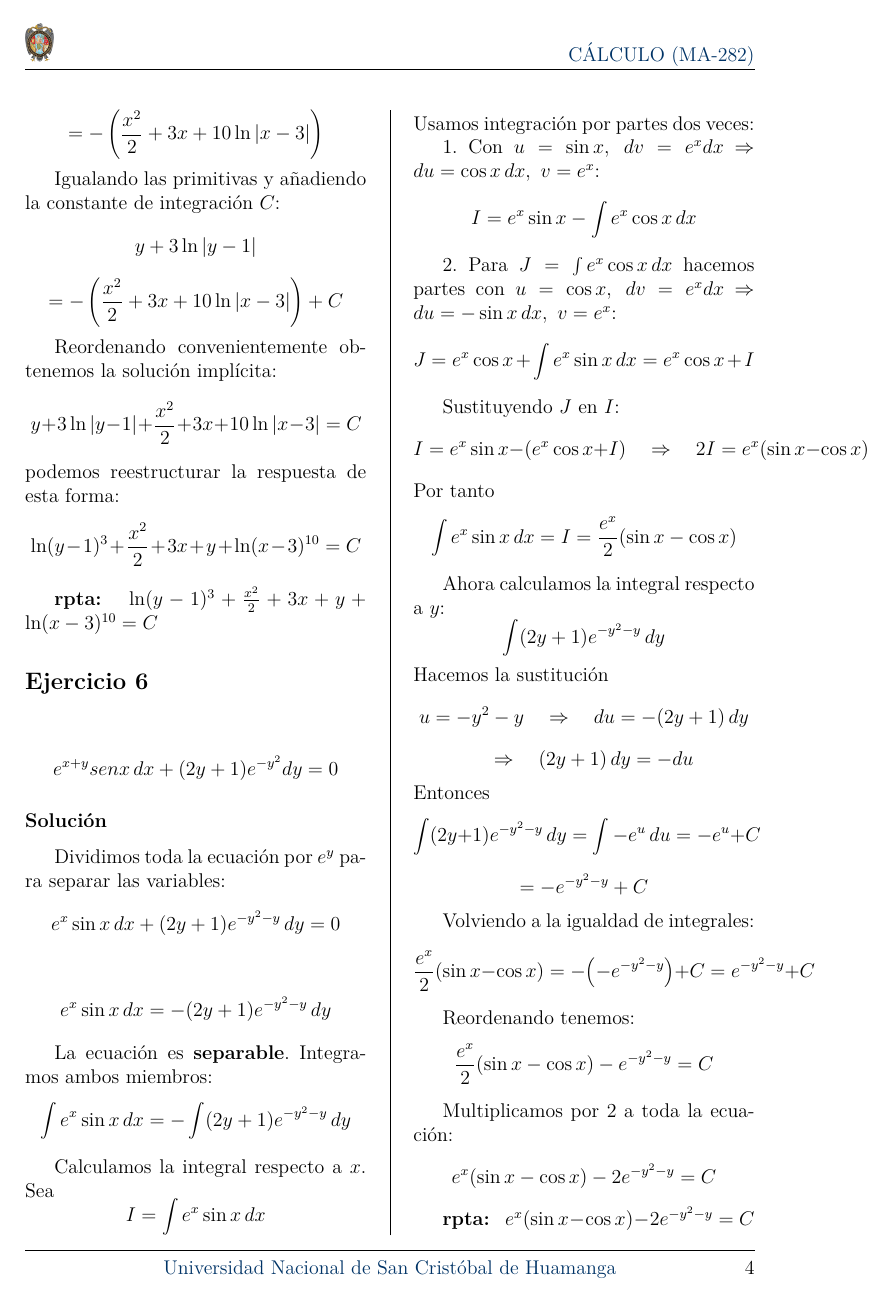
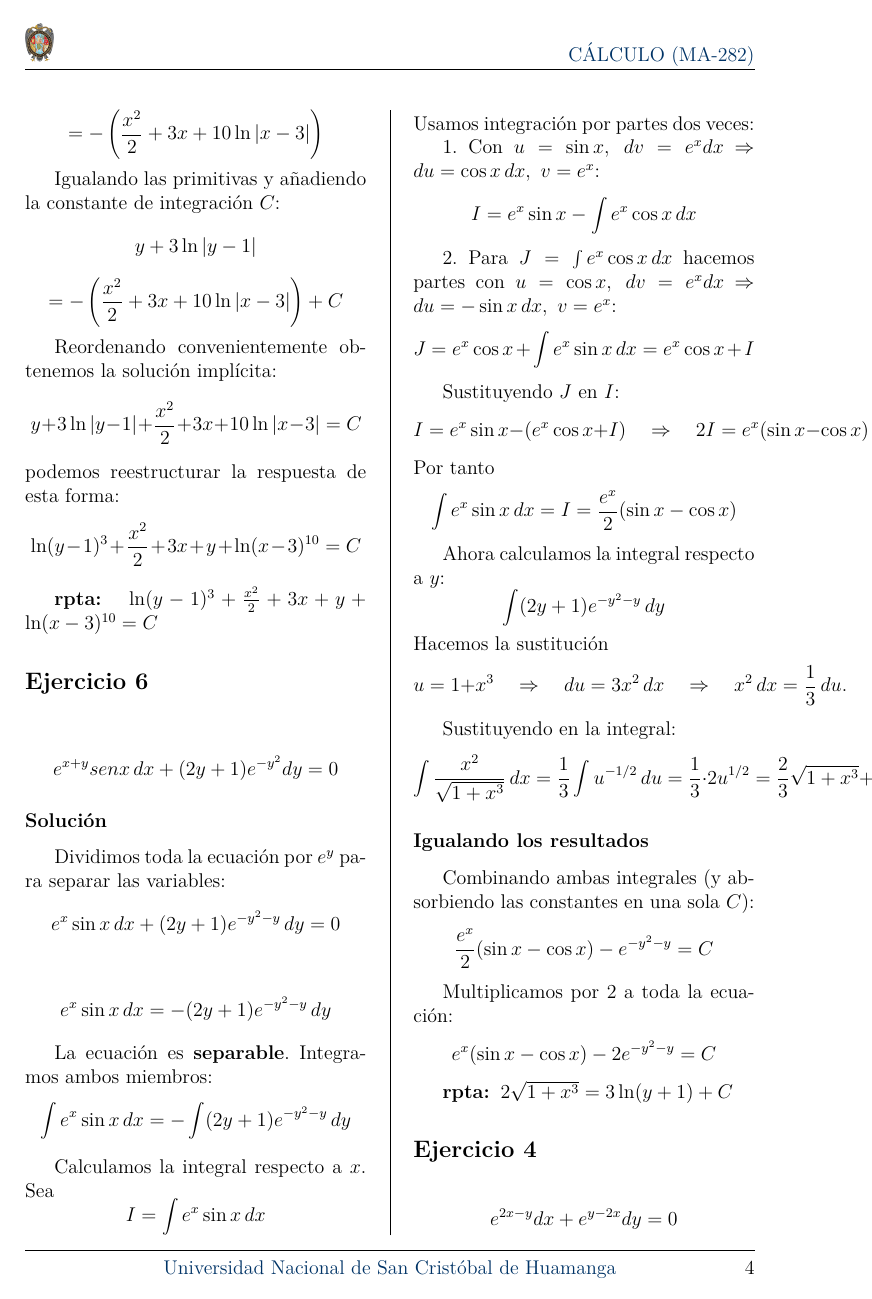
Before and after one commit to 100robert/trabajo_calculo, a LaTeX document (calculo_trabajo.tex): page 5 of 7. Compiled offline with pdfLaTeX.

Commit message:
nuevos cambios

```diff
--- a/calculo_trabajo.tex
+++ b/calculo_trabajo.tex
@@ -448,25 +448,19 @@ Ahora calculamos la integral respecto a \(y\):
 \]
 Hacemos la sustitución
 \[
-u=-y^2-y \quad\Rightarrow\quad du=-(2y+1)\,dy
-\]
-\[\quad\Rightarrow\quad (2y+1)\,dy=-du
-\]
-Entonces
-\[
-\int (2y+1)e^{-y^2-y}\,dy = \int -e^{u}\,du = -e^{u} + C
-\]
-\[
-= -e^{-y^2-y}+C
+u = 1 + x^{3} \quad \Rightarrow \quad du = 3x^{2}\,dx \quad \Rightarrow \quad x^{2}\,dx = \frac{1}{3}\,du.
 \]
 
-Volviendo a la igualdad de integrales:
+Sustituyendo en la integral:
 \[
-\frac{e^x}{2}(\sin x-\cos x) = -\big(-e^{-y^2-y}\big) + C
-= e^{-y^2-y} + C
+\int \frac{x^{2}}{\sqrt{1+x^{3}}}\,dx
+= \frac{1}{3} \int u^{-1/2}\,du
+= \frac{1}{3} \cdot 2u^{1/2}
+= \frac{2}{3}\sqrt{1+x^{3}} + C_{2}.
 \]
 
-Reordenando tenemos:
+\subsubsection*{Igualando los resultados}
+Combinando ambas integrales (y absorbiendo las constantes en una sola $C$):
 \[
 \;\frac{e^x}{2}(\sin x-\cos x)-e^{-y^2-y}=C\;
 \]
@@ -476,6 +470,7 @@ Multiplicamos por 2 a toda la ecuación:
 \;{e^x}(\sin x-\cos x)-2e^{-y^2-y}=C\;
 \]
 
-\textbf{rpta: } \(\;{e^x}(\sin x-\cos x)-2e^{-y^2-y}=C\)
+\textbf{rpta: $\,2\sqrt{1+x^{3}} = 3\ln(y+1) + C\,$}
 
-\columnbreak
+\section*{Ejercicio 4}
+\[e^{2x-y}dx+e^{y-2x}dy=0\]
```
Also changed, not shown: calculo_trabajo.tex (8 more changed lines), 1 other file.
